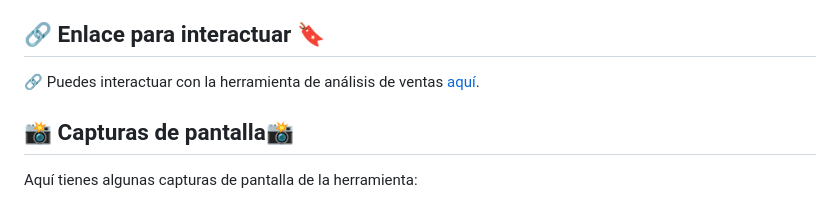
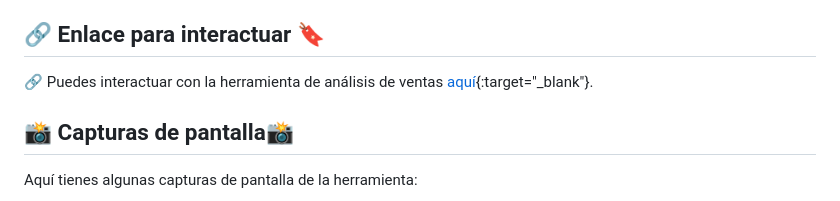
Before and after one commit to JUANCITOPENA/An-lisis-de-Ventas-con-Chart.js, a Markdown page: README.md, the part around the change. GitHub-like rendering.

```diff
--- a/README.md
+++ b/README.md
@@ -11,7 +11,7 @@ Este proyecto consiste en una herramienta de visualización de datos para análi
 
 ## 🔗 Enlace para interactuar 🔖
 
-🔗 Puedes interactuar con la herramienta de análisis de ventas [aquí](https://juancitopena.github.io/An-lisis-de-Ventas-con-Chart.js/).
+🔗  Puedes interactuar con la herramienta de análisis de ventas [aquí](https://juancitopena.github.io/An-lisis-de-Ventas-con-Chart.js/){:target="_blank"}.
 
 ## 📸 Capturas de pantalla📸
 
```
